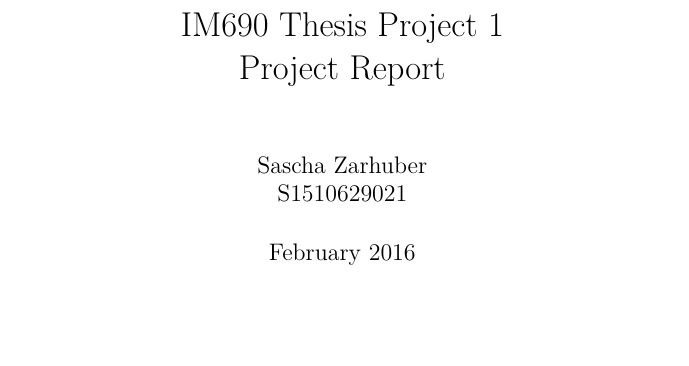
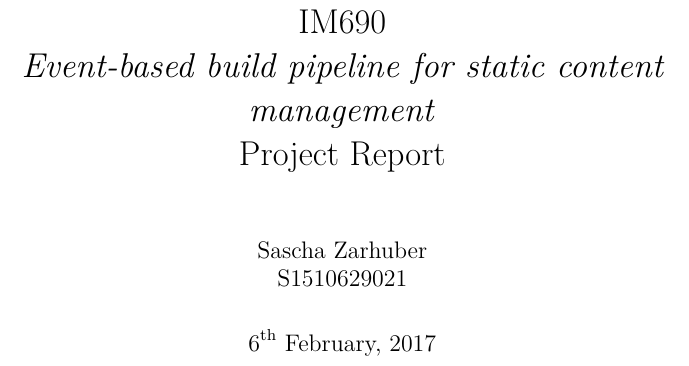
Before and after one commit to saschazar21/thesis, a LaTeX document (_termreport.tex): part of page 1 of 12, cut at the place of the change, the shorter picture padded with empty space. Compiled offline with pdfLaTeX.

Commit message:
fix(termreport): Fixed ctitle

```diff
--- a/_termreport.tex
+++ b/_termreport.tex
@@ -17,8 +17,8 @@
 \bibliography{literatur}  % requires file 'literatur.bib'
 
 \author{Sascha Zarhuber\\ S1510629021}
-\title{IM690 Thesis Project 1\\ Project Report}
-\date{February 2016}
+\title{IM690\\ \emph{Event-based build pipeline for static content management}\\ Project Report}
+\date{\today}
 
 %%%----------------------------------------------------------
 \begin{document}
```
